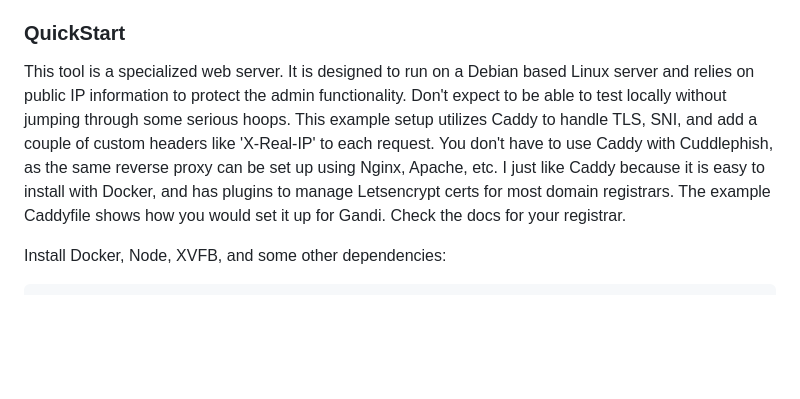
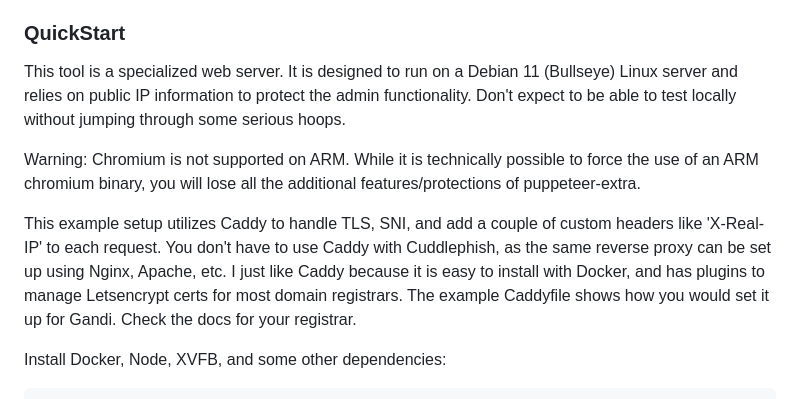
Before and after one commit to fkasler/cuddlephish, a Markdown page: README.md, the part around the change. Drawn GitHub-style; blank space fills up the shorter version.

Commit message:
Update for better system information

````diff
--- a/README.md
+++ b/README.md
@@ -5,7 +5,11 @@
 Weaponized multi-user browser-in-the-middle (BitM) for penetration testers. This attack can be used to bypass multi-factor authentication on many high-value web applications. It even works for applications that do not use session tokens, and therefore would not be exploitable using traditional token stealing attacks. This is a social engineering tool and does not exploit any technical flaws in the target service.
 
 ### QuickStart
-This tool is a specialized web server. It is designed to run on a Debian based Linux server and relies on public IP information to protect the admin functionality. Don't expect to be able to test locally without jumping through some serious hoops. This example setup utilizes Caddy to handle TLS, SNI, and add a couple of custom headers like 'X-Real-IP' to each request. You don't have to use Caddy with Cuddlephish, as the same reverse proxy can be set up using Nginx, Apache, etc. I just like Caddy because it is easy to install with Docker, and has plugins to manage Letsencrypt certs for most domain registrars. The example Caddyfile shows how you would set it up for Gandi. Check the docs for your registrar.
+This tool is a specialized web server. It is designed to run on a Debian 11 (Bullseye) Linux server and relies on public IP information to protect the admin functionality. Don't expect to be able to test locally without jumping through some serious hoops.
+
+Warning: Chromium is not supported on ARM. While it is technically possible to force the use of an ARM chromium binary, you will lose all the additional features/protections of puppeteer-extra.
+
+This example setup utilizes Caddy to handle TLS, SNI, and add a couple of custom headers like 'X-Real-IP' to each request. You don't have to use Caddy with Cuddlephish, as the same reverse proxy can be set up using Nginx, Apache, etc. I just like Caddy because it is easy to install with Docker, and has plugins to manage Letsencrypt certs for most domain registrars. The example Caddyfile shows how you would set it up for Gandi. Check the docs for your registrar.
 
 Install Docker, Node, XVFB, and some other dependencies:
 ```
````
